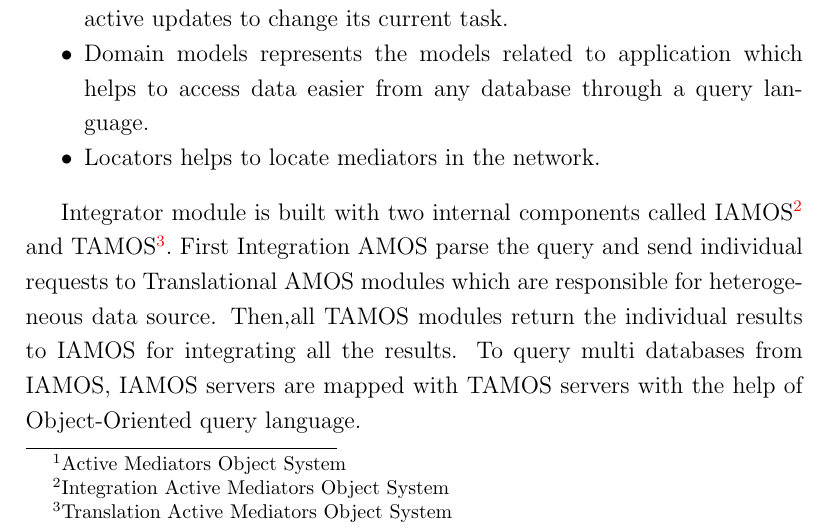
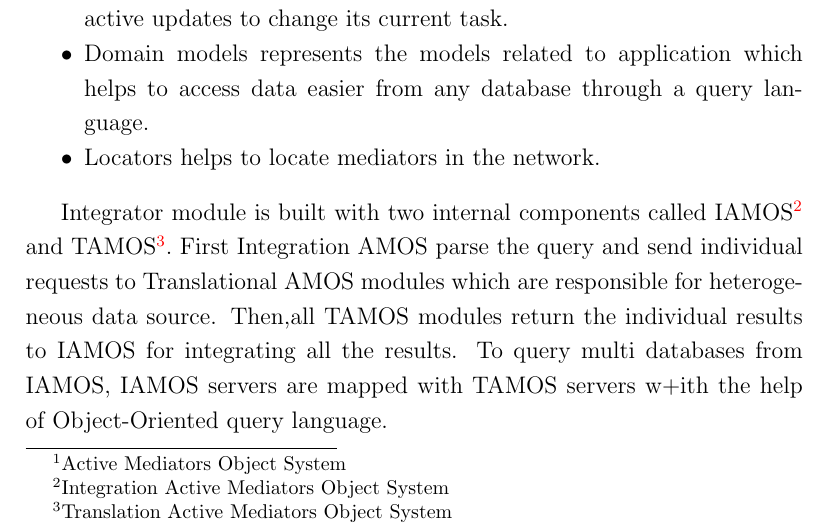
Before and after one commit to rubanraj54/master-thesis, a LaTeX document (reports/proposal/proposal.tex): part of page 4 of 12, cut so that both start at the same text. Compiled offline with pdfLaTeX.

```diff
--- a/reports/proposal/proposal.tex
+++ b/reports/proposal/proposal.tex
@@ -101,7 +101,7 @@
 
 Integrator module is built with two internal components called IAMOS\footnote{\label{amos}Integration Active Mediators Object System} and TAMOS\footnote{\label{amos}Translation Active Mediators Object System}.
 First Integration AMOS parse the query and send individual requests to Translational AMOS modules which are responsible for heterogeneous data source.
-Then,all TAMOS modules return the individual results to IAMOS for integrating all the results. To query multi databases from IAMOS, IAMOS servers are mapped with TAMOS servers with the help of Object-Oriented query language.
+Then,all TAMOS modules return the individual results to IAMOS for integrating all the results. To query multi databases from IAMOS, IAMOS servers are mapped with TAMOS servers w+ith the help of Object-Oriented query language.
 
 
 \citet{ahmed1991pegasus} developed a heterogeneous multi-database system called Pegasus that supports multiple heterogeneous database systems with various data bases models, query languages and services. Pegasus predefines its domain data models based on object oriented approach and also supports programming capabilities. These objects are created and mapped with the types and functions with the help of HOSQL\footnote{\label{myfootnote}Heterogeneous Object Structured Query Language} statements. HOSQL is a declarative object oriented query language which is used by Pegasus to manipulate data from multiple data sources.
```
Also changed, not shown: reports/proposal/proposal.pdf.
